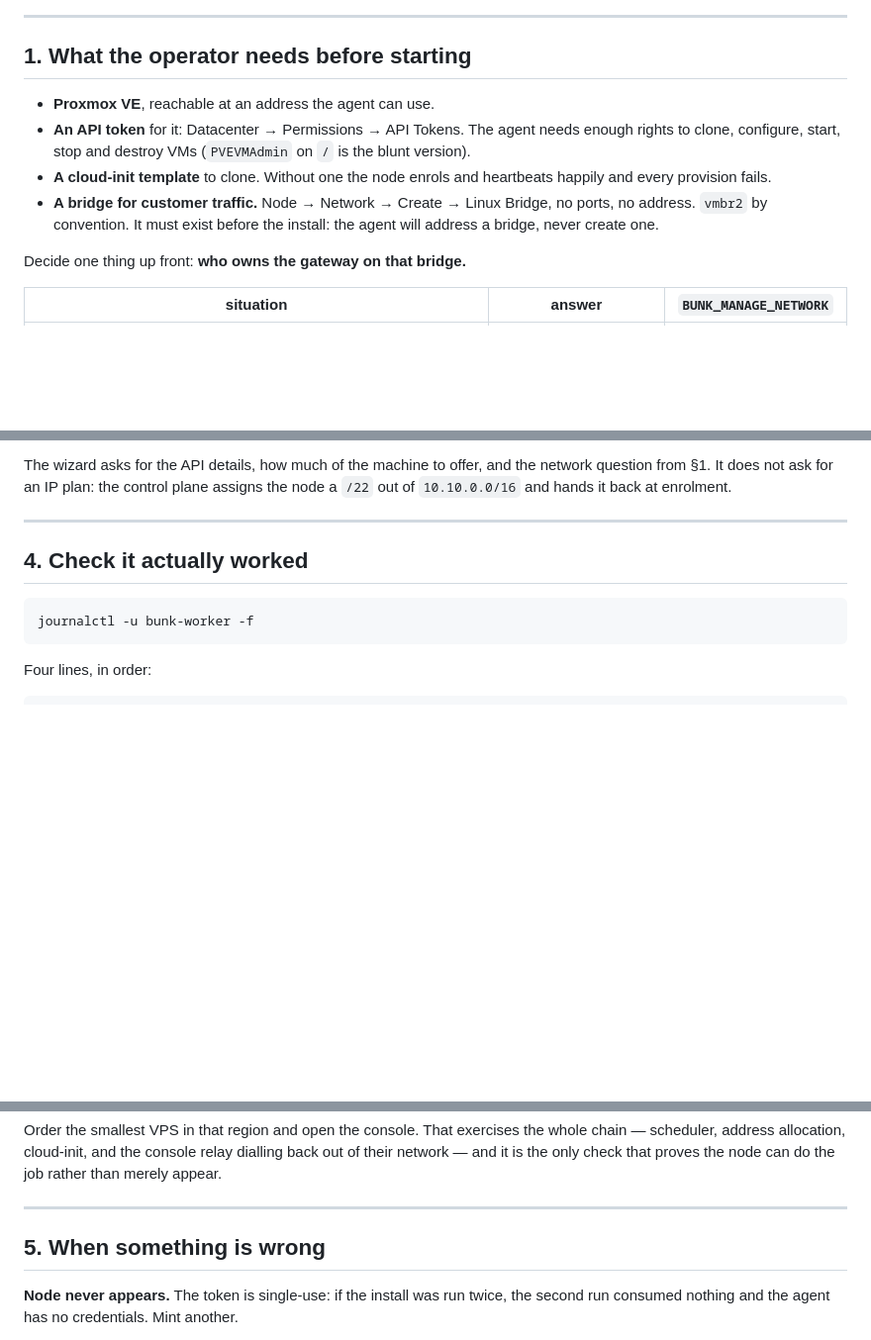
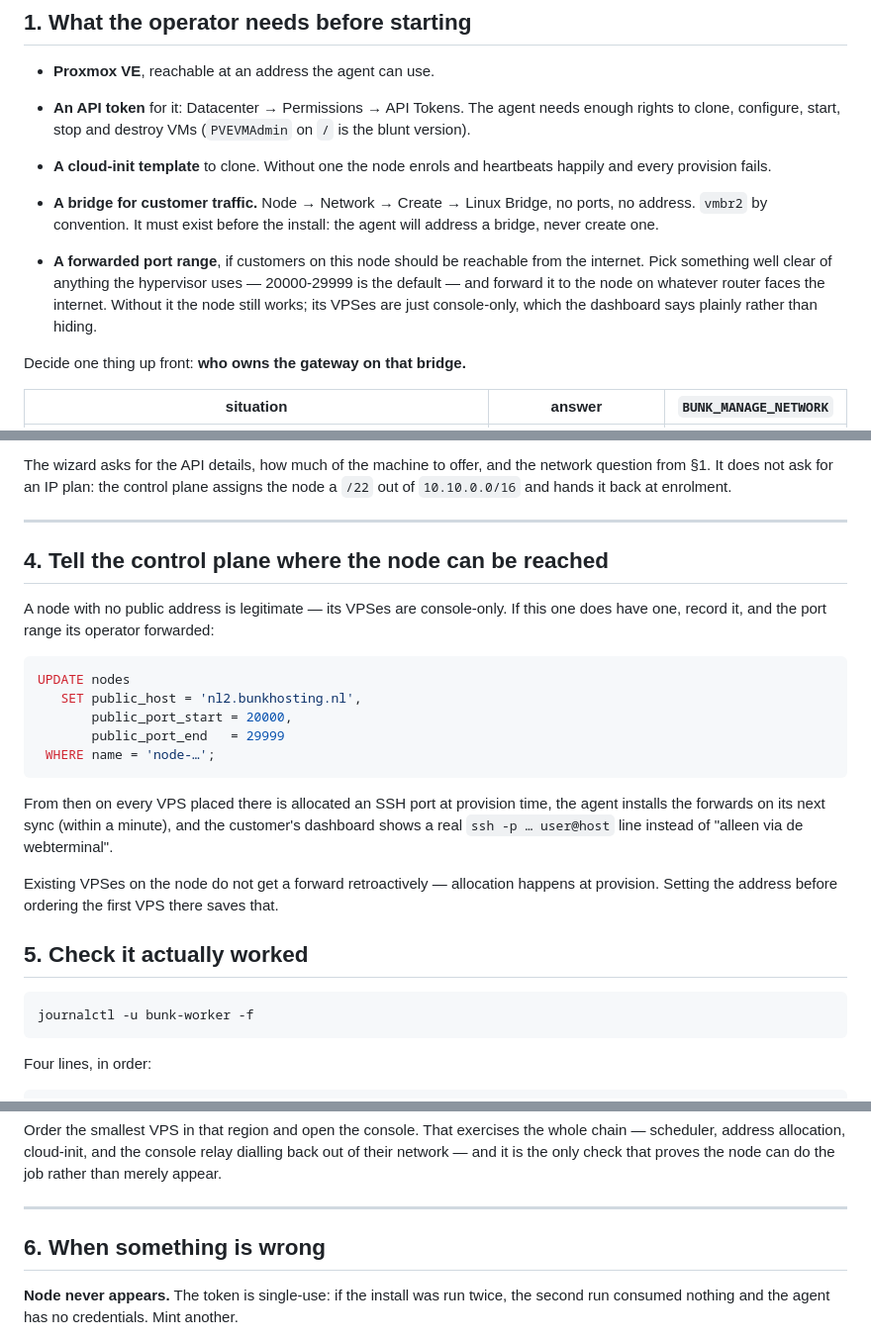
Before and after one commit to Bunk-Hosting/bunk-fleet, a Markdown page: docs/runbooks/add-a-node.md, 3 parts joined by grey strips. Shown at 99% size. GitHub-like rendering; blank space fills up the shorter version.

````diff
--- a/docs/runbooks/add-a-node.md
+++ b/docs/runbooks/add-a-node.md
@@ -21,6 +21,12 @@ browser console are all the agent dialling out over HTTPS.
 - **A bridge for customer traffic.** Node → Network → Create → Linux Bridge, no
   ports, no address. `vmbr2` by convention. It must exist before the install: the
   agent will address a bridge, never create one.
+
+- **A forwarded port range**, if customers on this node should be reachable from
+  the internet. Pick something well clear of anything the hypervisor uses —
+  20000-29999 is the default — and forward it to the node on whatever router
+  faces the internet. Without it the node still works; its VPSes are just
+  console-only, which the dashboard says plainly rather than hiding.
 
 Decide one thing up front: **who owns the gateway on that bridge.**
 
@@ -84,7 +90,29 @@ assigns the node a `/22` out of `10.10.0.0/16` and hands it back at enrolment.
 
 ---
 
-## 4. Check it actually worked
+## 4. Tell the control plane where the node can be reached
+
+A node with no public address is legitimate — its VPSes are console-only. If this
+one does have one, record it, and the port range its operator forwarded:
+
+```sql
+UPDATE nodes
+   SET public_host = 'nl2.bunkhosting.nl',
+       public_port_start = 20000,
+       public_port_end   = 29999
+ WHERE name = 'node-…';
+```
+
+From then on every VPS placed there is allocated an SSH port at provision time,
+the agent installs the forwards on its next sync (within a minute), and the
+customer's dashboard shows a real `ssh -p … user@host` line instead of "alleen
+via de webterminal".
+
+Existing VPSes on the node do not get a forward retroactively — allocation
+happens at provision. Setting the address before ordering the first VPS there
+saves that.
+
+## 5. Check it actually worked
 
 ```bash
 journalctl -u bunk-worker -f
@@ -117,7 +145,7 @@ node can do the job rather than merely appear.
 
 ---
 
-## 5. When something is wrong
+## 6. When something is wrong
 
 **Node never appears.** The token is single-use: if the install was run twice,
 the second run consumed nothing and the agent has no credentials. Mint another.
````
Also changed, not shown: docs/design/multi-node.md (+32 -13 lines).
